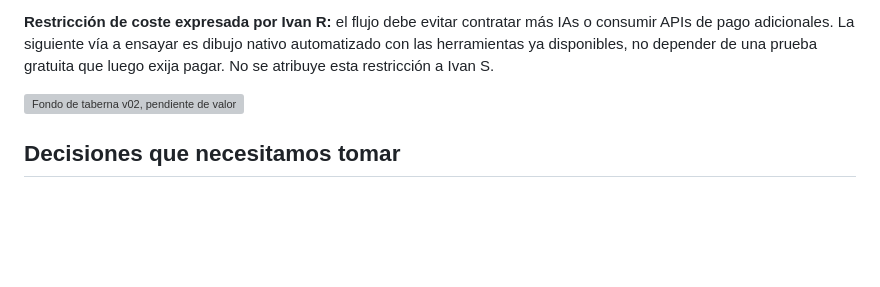
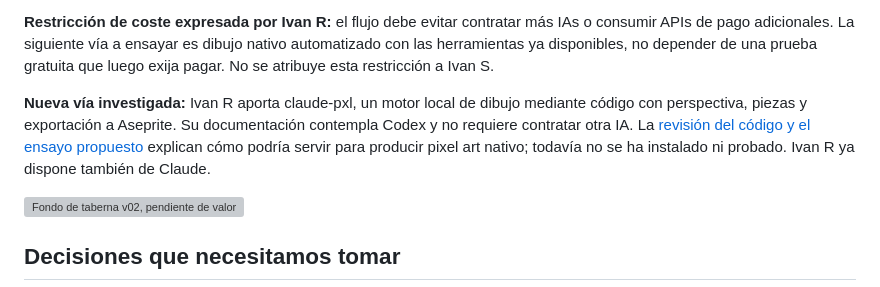
Before and after one commit to ivanram/expritimentos, a Markdown page: README.md, the part around the change. Rendered like a GitHub page; blank space fills up the shorter version; grey boxes are pictures that could not be loaded.

Commit message:
Documenta claude-pxl como vía de dibujo nativo sin otra IA

```diff
--- a/README.md
+++ b/README.md
@@ -56,6 +56,8 @@ Como siguiente demostración, ya se han añadido [croquetas, patatas bravas, cal
 **Limitación del método probado:** estas tapas son ilustraciones generadas y reducidas; no demuestran producción de pixel art nativo. Ivan R ha insistido en que la meta es automatizar gráficos pixel art con IA, sin redibujarlos enteros a mano. La [revisión del proceso y candidatos especializados](docs/automatizar-pixelart.md) concreta el siguiente ensayo. PixelLab y Retro Diffusion se han documentado, pero aún no se han conectado ni probado.
 
 **Restricción de coste expresada por Ivan R:** el flujo debe evitar contratar más IAs o consumir APIs de pago adicionales. La siguiente vía a ensayar es dibujo nativo automatizado con las herramientas ya disponibles, no depender de una prueba gratuita que luego exija pagar. No se atribuye esta restricción a Ivan S.
+
+**Nueva vía investigada:** Ivan R aporta claude-pxl, un motor local de dibujo mediante código con perspectiva, piezas y exportación a Aseprite. Su documentación contempla Codex y no requiere contratar otra IA. La [revisión del código y el ensayo propuesto](docs/claude-pxl.md) explican cómo podría servir para producir pixel art nativo; todavía no se ha instalado ni probado. Ivan R ya dispone también de Claude.
 
 ![Fondo de taberna v02, pendiente de valoración](arte/escenarios/taberna-v02/fondo.png)
 
```
Also changed, not shown: docs/automatizar-pixelart.md (+4 -1 lines), docs/claude-pxl.md (added, +35 -0 lines).
